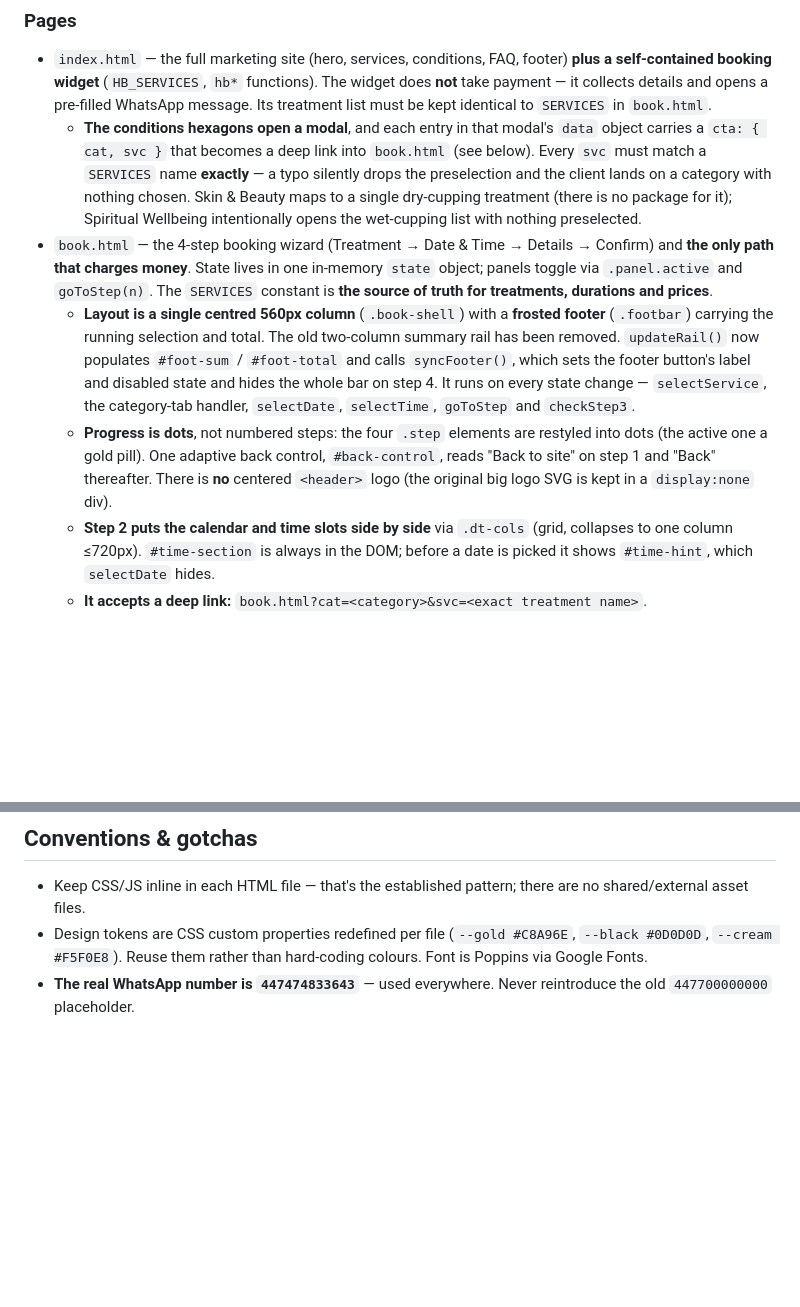
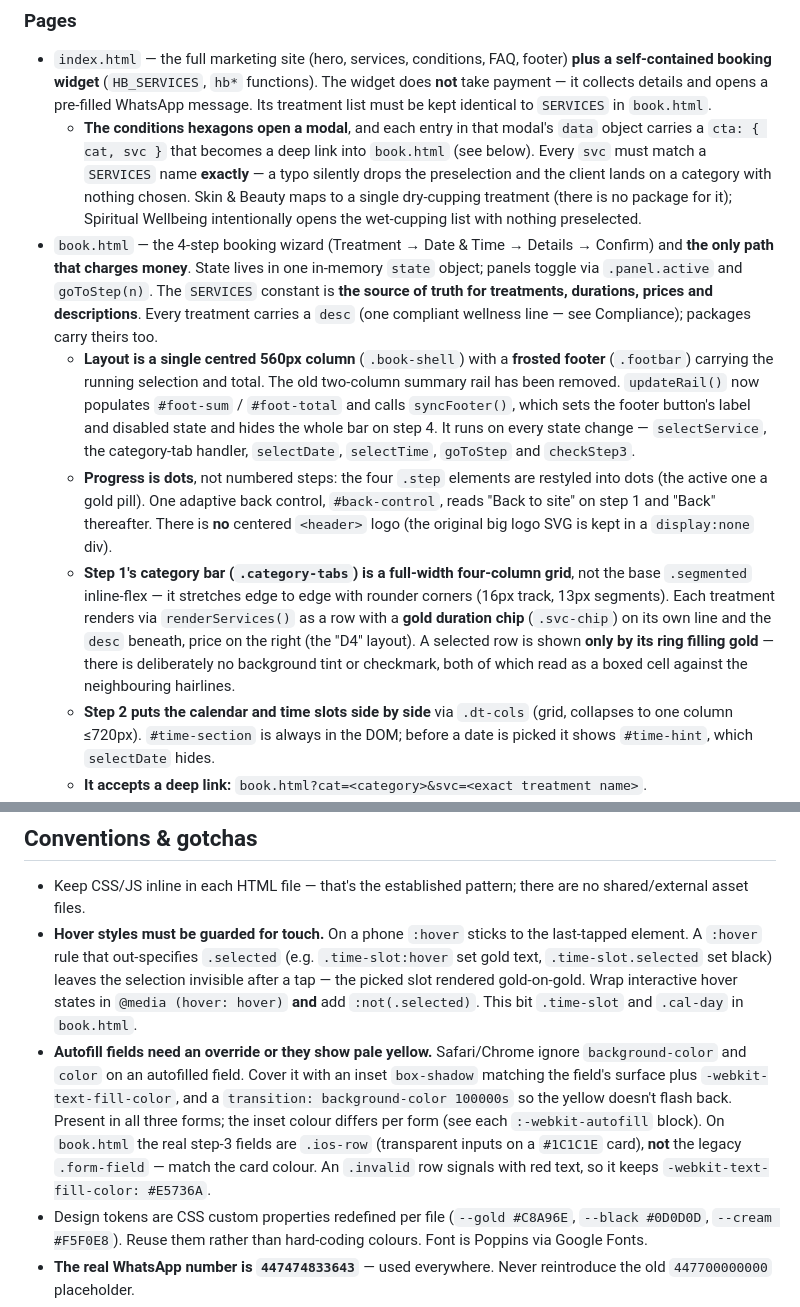
Before and after one commit to haloe-health/haloe, a Markdown page: CLAUDE.md, 2 parts joined by grey strips. Drawn GitHub-style; blank space fills up the shorter version.

Commit message:
Update CLAUDE.md for this session's booking-step and form changes
Documents what shipped after the last doc sync:
  - SERVICES now carries a desc on every treatment, not just packages
  - step 1's full-width four-column category bar and the D4 row layout
    (gold duration chip + description), and that a selected row shows
    only via the ring — no tint or checkmark, both of which boxed the cell
  - the touch sticky-hover trap: hover rules that out-specify .selected
    hid the picked slot gold-on-gold; guard with @media (hover: hover)
    and :not(.selected)
  - the autofill yellow override, that book.html's real step-3 fields are
    .ios-row not the legacy .form-field, and that invalid rows keep red text

Every claim verified against the code first.

Co-Authored-By: Claude Opus 4.8 <noreply@anthropic.com>

```diff
--- a/CLAUDE.md
+++ b/CLAUDE.md
@@ -15,9 +15,10 @@ Marketing site + booking flow for **haloe**, a women-only hijama/cupping & massa
 ### Pages
 - `index.html` — the full marketing site (hero, services, conditions, FAQ, footer) **plus a self-contained booking widget** (`HB_SERVICES`, `hb*` functions). The widget does **not** take payment — it collects details and opens a pre-filled WhatsApp message. Its treatment list must be kept identical to `SERVICES` in `book.html`.
   - **The conditions hexagons open a modal**, and each entry in that modal's `data` object carries a `cta: { cat, svc }` that becomes a deep link into `book.html` (see below). Every `svc` must match a `SERVICES` name **exactly** — a typo silently drops the preselection and the client lands on a category with nothing chosen. Skin & Beauty maps to a single dry-cupping treatment (there is no package for it); Spiritual Wellbeing intentionally opens the wet-cupping list with nothing preselected.
-- `book.html` — the 4-step booking wizard (Treatment → Date & Time → Details → Confirm) and **the only path that charges money**. State lives in one in-memory `state` object; panels toggle via `.panel.active` and `goToStep(n)`. The `SERVICES` constant is **the source of truth for treatments, durations and prices**.
+- `book.html` — the 4-step booking wizard (Treatment → Date & Time → Details → Confirm) and **the only path that charges money**. State lives in one in-memory `state` object; panels toggle via `.panel.active` and `goToStep(n)`. The `SERVICES` constant is **the source of truth for treatments, durations, prices and descriptions**. Every treatment carries a `desc` (one compliant wellness line — see Compliance); packages carry theirs too.
   - **Layout is a single centred 560px column** (`.book-shell`) with a **frosted footer** (`.footbar`) carrying the running selection and total. The old two-column summary rail has been removed. `updateRail()` now populates `#foot-sum` / `#foot-total` and calls `syncFooter()`, which sets the footer button's label and disabled state and hides the whole bar on step 4. It runs on every state change — `selectService`, the category-tab handler, `selectDate`, `selectTime`, `goToStep` and `checkStep3`.
   - **Progress is dots**, not numbered steps: the four `.step` elements are restyled into dots (the active one a gold pill). One adaptive back control, `#back-control`, reads "Back to site" on step 1 and "Back" thereafter. There is **no** centered `<header>` logo (the original big logo SVG is kept in a `display:none` div).
+  - **Step 1's category bar (`.category-tabs`) is a full-width four-column grid**, not the base `.segmented` inline-flex — it stretches edge to edge with rounder corners (16px track, 13px segments). Each treatment renders via `renderServices()` as a row with a **gold duration chip** (`.svc-chip`) on its own line and the `desc` beneath, price on the right (the "D4" layout). A selected row is shown **only by its ring filling gold** — there is deliberately no background tint or checkmark, both of which read as a boxed cell against the neighbouring hairlines.
   - **Step 2 puts the calendar and time slots side by side** via `.dt-cols` (grid, collapses to one column ≤720px). `#time-section` is always in the DOM; before a date is picked it shows `#time-hint`, which `selectDate` hides.
   - **It accepts a deep link:** `book.html?cat=<category>&svc=<exact treatment name>`. `applyDeepLink()` runs before the first render, switches the tab and preselects the treatment. `svc` is matched by **exact name**, so renaming a treatment silently breaks any link pointing at it. An unknown `cat` or `svc` degrades to the normal Massage default rather than erroring.
   - **Step 4 shows the booking as an "appointment pass"** — date and time as the hero, a perforated edge, then treatment and price. `renderSummary()` builds it. Both pay buttons carry the real amount via `depositLabel()` / `fullLabel()` (the deposit is capped at the treatment price, so the £1 test item reads "Pay £1 deposit" — never hard-code £25).
@@ -95,6 +96,8 @@ The address collected at step 3 is deliberately **kept out of the URL**. It trav
 ## Conventions & gotchas
 
 - Keep CSS/JS inline in each HTML file — that's the established pattern; there are no shared/external asset files.
+- **Hover styles must be guarded for touch.** On a phone `:hover` sticks to the last-tapped element. A `:hover` rule that out-specifies `.selected` (e.g. `.time-slot:hover` set gold text, `.time-slot.selected` set black) leaves the selection invisible after a tap — the picked slot rendered gold-on-gold. Wrap interactive hover states in `@media (hover: hover)` **and** add `:not(.selected)`. This bit `.time-slot` and `.cal-day` in `book.html`.
+- **Autofill fields need an override or they show pale yellow.** Safari/Chrome ignore `background-color` and `color` on an autofilled field. Cover it with an inset `box-shadow` matching the field's surface plus `-webkit-text-fill-color`, and a `transition: background-color 100000s` so the yellow doesn't flash back. Present in all three forms; the inset colour differs per form (see each `:-webkit-autofill` block). On `book.html` the real step-3 fields are `.ios-row` (transparent inputs on a `#1C1C1E` card), **not** the legacy `.form-field` — match the card colour. An `.invalid` row signals with red text, so it keeps `-webkit-text-fill-color: #E5736A`.
 - Design tokens are CSS custom properties redefined per file (`--gold #C8A96E`, `--black #0D0D0D`, `--cream #F5F0E8`). Reuse them rather than hard-coding colours. Font is Poppins via Google Fonts.
 - **The real WhatsApp number is `447474833643`** — used everywhere. Never reintroduce the old `447700000000` placeholder.
 - **The Instagram handle is `@haloe.health`.** The old `@haloe_hijama` survived in six places until July 2026 (the intake guide email, `before-your-session.html`, the homepage footer, the intake error message). Don't reintroduce it.
```
